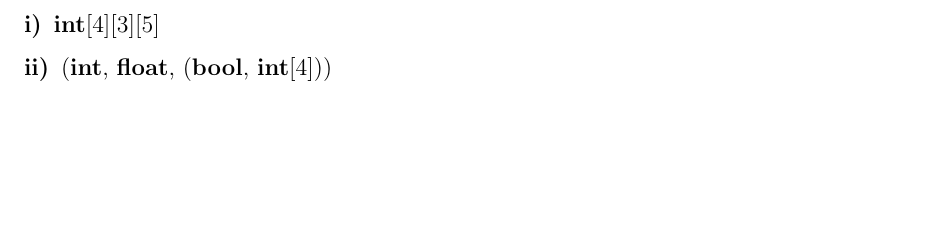
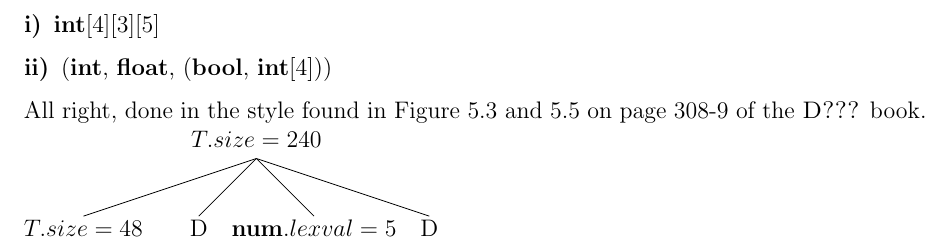
Before and after one commit to otron/komptek-tdt4205-v2014, a LaTeX document (04/report/head.tex, which reads 04/report/body.tex): part of page 8 of 9, cut so that both start at the same text, the shorter picture padded with empty space. Compiled offline with pdfLaTeX.

Commit message:
just commiting before I stop for the day

```diff
--- a/04/report/body.tex
+++ b/04/report/body.tex
@@ -270,6 +271,12 @@ A similar change was made to the sixth production.
 	\item[ii)] (\textbf{int}, \textbf{float}, (\textbf{bool}, \textbf{int}[4]))
 \end{description}
 
+All right, done in the style found in Figure 5.3 and 5.5 on page 308-9 of the \textsc{D???} book.
+%TODO: make this a figure.
+%TODO: make another one for the other thing
+\Tree [.{$T.size = 240$}
+		[.{$T.size = 48$} ] {D} {$\mathbf{num.}lexval = 5$} {D} ]
+% yeah you know how to do this, just get it done
 \newpage
 \section{Problem 5, SDDs}
 ????
```
Also changed, not shown: 04/report/body.tex (3 more changed lines).
